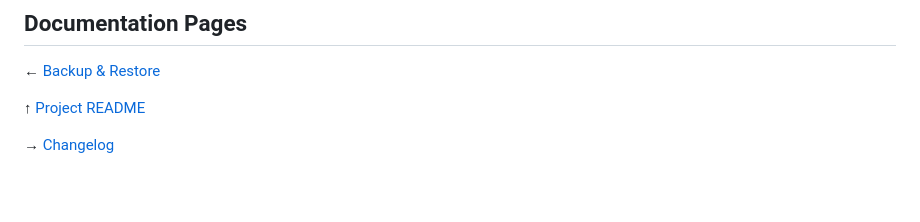
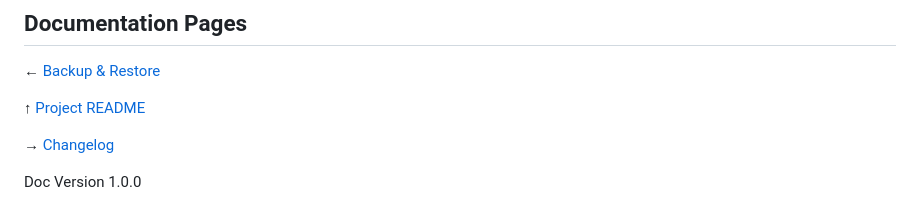
Before and after one commit to CBDesignS/ChronoMate, a Markdown page: docs/FAQ.md, the part around the change. GitHub-like rendering; blank space fills up the shorter version.

Commit message:
Add Doc Version 1.0.0 to FAQ.md
Add Docs version info for v1.0.0

```diff
--- a/docs/FAQ.md
+++ b/docs/FAQ.md
@@ -174,3 +174,5 @@ See:
 ↑ [Project README](../README.md)
 
 → [Changelog](CHANGELOG.md)
+
+Doc Version 1.0.0
```
